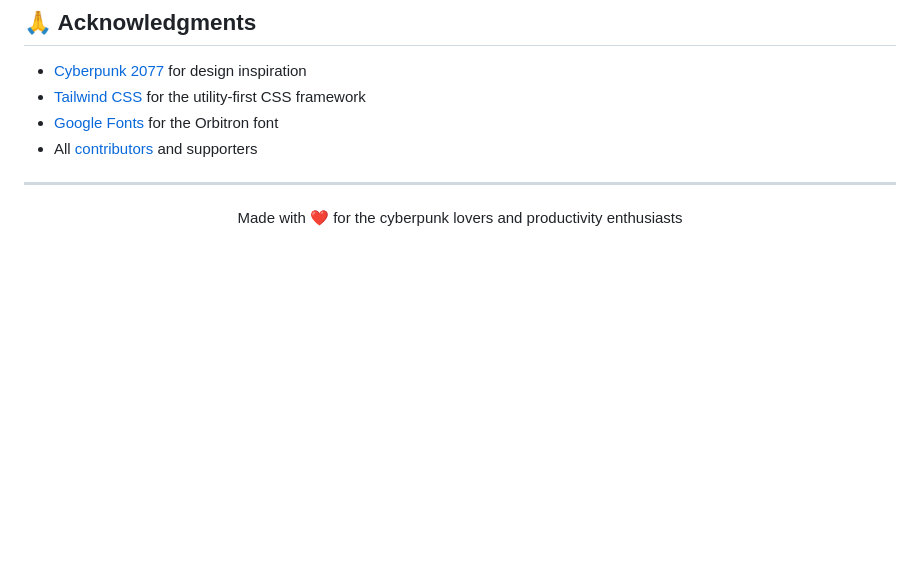
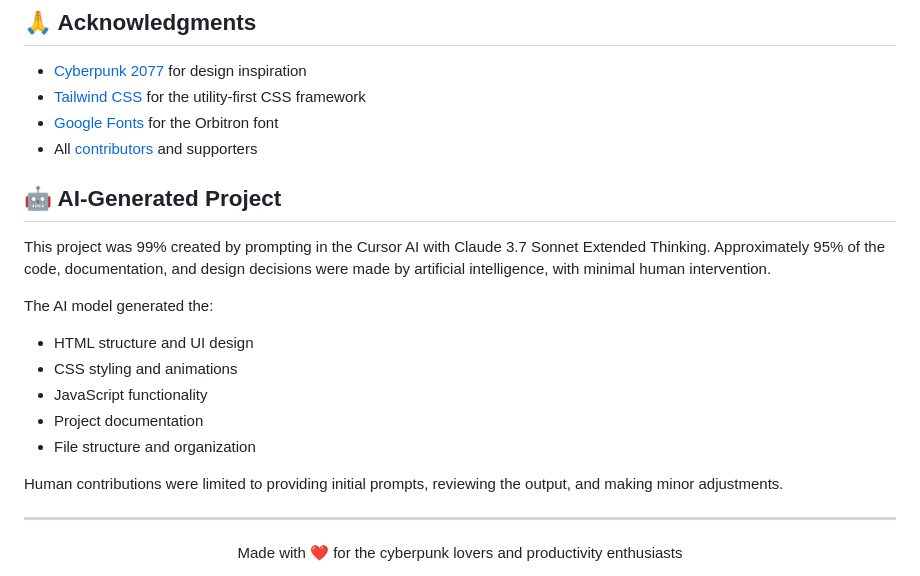
Before and after one commit to weida9/Cyber_Todolist, a Markdown page: README.md, the part around the change. GitHub-like rendering; blank space fills up the shorter version.

```diff
--- a/README.md
+++ b/README.md
@@ -259,6 +259,19 @@ This project is licensed under the MIT License - see the [LICENSE](LICENSE) file
 - [Google Fonts](https://fonts.google.com/) for the Orbitron font
 - All [contributors](https://github.com/yourusername/cyberpunk-todolist/contributors) and supporters
 
+## 🤖 AI-Generated Project
+
+This project was 99% created by prompting in the Cursor AI with Claude 3.7 Sonnet Extended Thinking. Approximately 95% of the code, documentation, and design decisions were made by artificial intelligence, with minimal human intervention.
+
+The AI model generated the:
+- HTML structure and UI design
+- CSS styling and animations
+- JavaScript functionality
+- Project documentation
+- File structure and organization
+
+Human contributions were limited to providing initial prompts, reviewing the output, and making minor adjustments.
+
 ---
 
 <div align="center">
```
